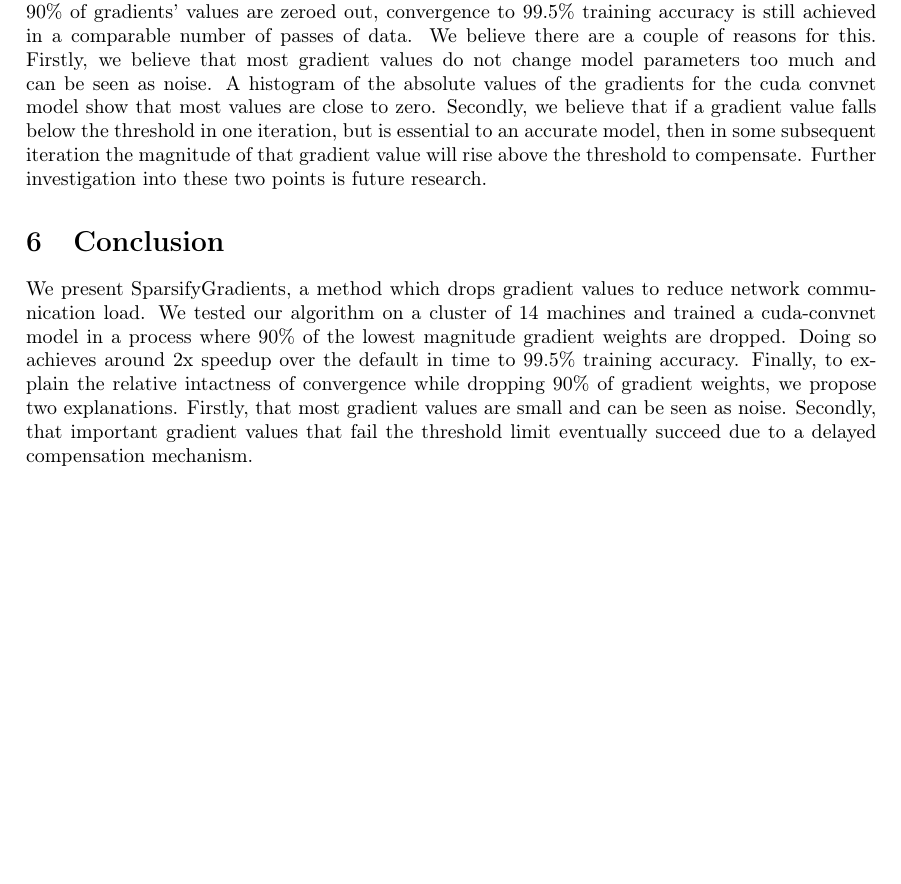
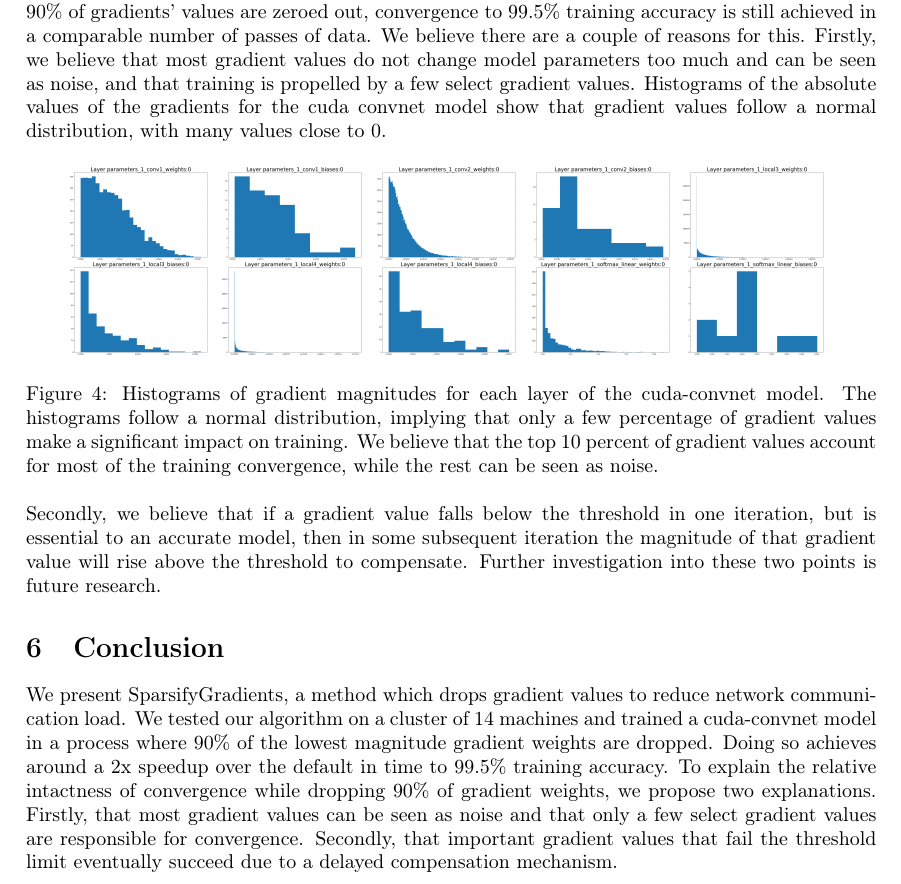
Before and after one commit to agnusmaximus/SparsifyGradients, a LaTeX document (misc/writeup.tex): part of page 4 of 5, cut so that both start at the same text, the shorter picture padded with empty space. Compiled offline with pdfLaTeX.

Commit message:
Add presentation

```diff
--- a/misc/writeup.tex
+++ b/misc/writeup.tex
@@ -162,19 +162,28 @@ sparse matrix, which stores indices along with its values.
 \noindent The figures above compare the convergence properties of
 sparsified vs non-sparsified distributed training. As expected,
 dropping gradient values hurts convergence, though this loss in
-accuracy is compensated by the speedup in network communication. It
-is interesting to note that although 90\% of gradients' values are
-zeroed out, convergence to 99.5\% training accuracy is still achieved
-in a comparable number of passes of data. We believe there are a
-couple of reasons for this. Firstly, we believe that most gradient
-values do not change model parameters too much and can be seen as
-noise. A histogram of the absolute values of the gradients for the
-cuda convnet model show that most values are close to zero. Secondly,
-we believe that if a gradient value falls below the threshold in one
-iteration, but is essential to an accurate model, then in some subsequent
-iteration the magnitude of that gradient value will rise above the
-threshold to compensate. Further investigation into these two points
-is future research.
+accuracy is compensated by the speedup in network communication. It is
+interesting to note that although 90\% of gradients' values are zeroed
+out, convergence to 99.5\% training accuracy is still achieved in a
+comparable number of passes of data. We believe there are a couple of
+reasons for this. Firstly, we believe that most gradient values do not
+change model parameters too much and can be seen as noise, and that
+training is propelled by a few select gradient values. Histograms of
+the absolute values of the gradients for the cuda convnet model show
+that gradient values follow a normal distribution, with many values
+close to 0.
+
+\begin{figure}[htb]
+\centering
+\includegraphics[width=.9\linewidth]{./figures/SparsifyHistogramOfGradientMagnitudes.png}
+\caption{Histograms of gradient magnitudes for each layer of the cuda-convnet model. The histograms follow a normal distribution, implying that only a few percentage of gradient values make a significant impact on training. We believe that the top 10 percent of gradient values account for most of the training convergence, while the rest can be seen as noise.}
+\end{figure}
+
+\noindent Secondly, we believe that if a gradient value falls
+below the threshold in one iteration, but is essential to an accurate
+model, then in some subsequent iteration the magnitude of that
+gradient value will rise above the threshold to compensate. Further
+investigation into these two points is future research.
 
 \section{Conclusion}
 \label{sec-6}
@@ -183,12 +192,14 @@ We present SparsifyGradients, a method which drops gradient values to
 reduce network communication load. We tested our algorithm on a
 cluster of 14 machines and trained a cuda-convnet model in a process
 where 90\% of the lowest magnitude gradient weights are dropped. Doing
-so achieves around 2x speedup over the default in time to 99.5\%
-training accuracy. Finally, to explain the relative intactness of
-convergence while dropping 90\% of gradient weights, we propose two
-explanations. Firstly, that most gradient values are small and can be
-seen as noise. Secondly, that important gradient values that fail the
-threshold limit eventually succeed due to a delayed compensation mechanism.
+so achieves around a 2x speedup over the default in time to 99.5\%
+training accuracy. To explain the relative intactness of convergence
+while dropping 90\% of gradient weights, we propose two
+explanations. Firstly, that most gradient values can be seen as noise and
+that only a few select gradient values are responsible for
+convergence. Secondly, that important gradient values that fail the
+threshold limit eventually succeed due to a delayed compensation
+mechanism.
 
 \section{Future Work}
 \label{sec-7}
```
Also changed, not shown: misc/figures/SparsifyHistogramOfGradientMagnitudes.png (added), misc/writeup.pdf, misc/writeup.tex (2 more changed lines), 4 other files.
